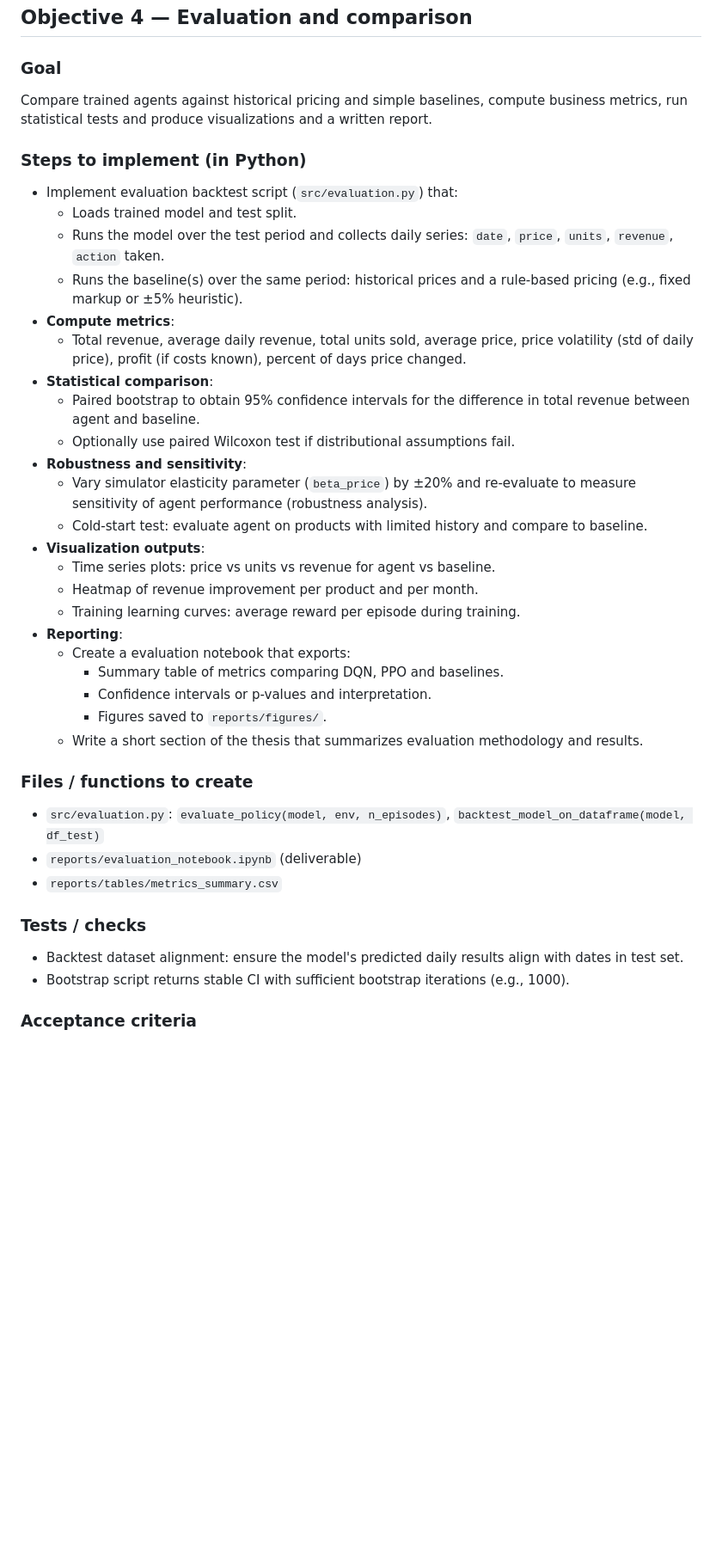
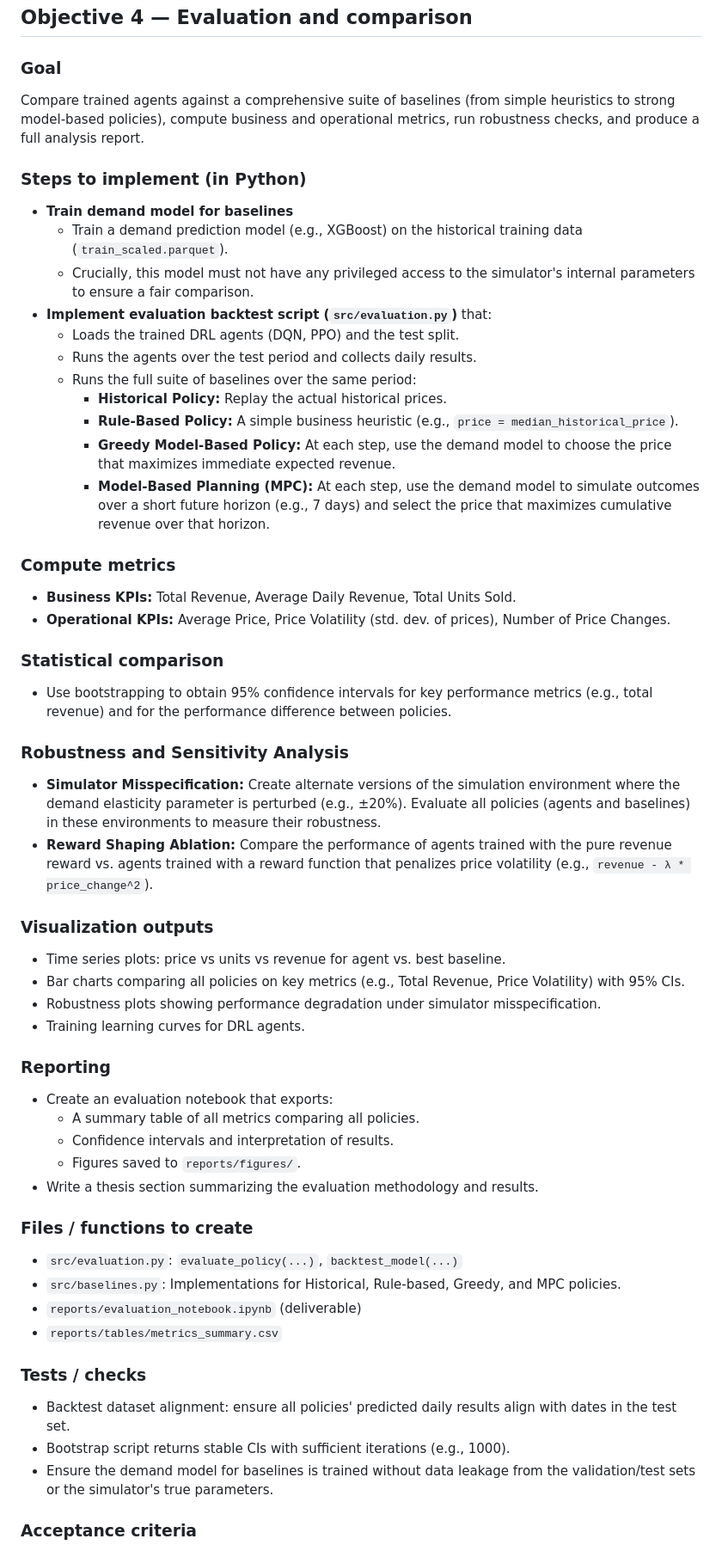
Before and after one commit to w-pinillo/price-opt-rl, a Markdown page: objectives.md, the part around the change printed below. Shown: that part at 86% size. Drawn GitHub-style; blank space fills up the shorter version.

Commit message:
docs: Enhance evaluation plan in objectives.md

```diff
--- a/objectives.md
+++ b/objectives.md
@@ -164,43 +164,63 @@ Implement end-to-end training scripts to train DQN (for discrete actions) and PP
 ## Objective 4 — Evaluation and comparison
 
 ### Goal
-Compare trained agents against historical pricing and simple baselines, compute business metrics, run statistical tests and produce visualizations and a written report.
+Compare trained agents against a comprehensive suite of baselines (from simple heuristics to strong model-based policies), compute business and operational metrics, run robustness checks, and produce a full analysis report.
 
 ### Steps to implement (in Python)
 
-*   Implement evaluation backtest script (`src/evaluation.py`) that:
-    *   Loads trained model and test split.
-    *   Runs the model over the test period and collects daily series: `date`, `price`, `units`, `revenue`, `action` taken.
-    *   Runs the baseline(s) over the same period: historical prices and a rule-based pricing (e.g., fixed markup or ±5% heuristic).
-*   **Compute metrics**:
-    *   Total revenue, average daily revenue, total units sold, average price, price volatility (std of daily price), profit (if costs known), percent of days price changed.
-*   **Statistical comparison**:
-    *   Paired bootstrap to obtain 95% confidence intervals for the difference in total revenue between agent and baseline.
-    *   Optionally use paired Wilcoxon test if distributional assumptions fail.
-*   **Robustness and sensitivity**:
-    *   Vary simulator elasticity parameter (`beta_price`) by ±20% and re-evaluate to measure sensitivity of agent performance (robustness analysis).
-    *   Cold-start test: evaluate agent on products with limited history and compare to baseline.
-*   **Visualization outputs**:
-    *   Time series plots: price vs units vs revenue for agent vs baseline.
-    *   Heatmap of revenue improvement per product and per month.
-    *   Training learning curves: average reward per episode during training.
-*   **Reporting**:
-    *   Create a evaluation notebook that exports:
-        *   Summary table of metrics comparing DQN, PPO and baselines.
-        *   Confidence intervals or p-values and interpretation.
-        *   Figures saved to `reports/figures/`.
-    *   Write a short section of the thesis that summarizes evaluation methodology and results.
+*   **Train demand model for baselines**
+    *   Train a demand prediction model (e.g., XGBoost) on the historical training data (`train_scaled.parquet`).
+    *   Crucially, this model must not have any privileged access to the simulator's internal parameters to ensure a fair comparison.
+*   **Implement evaluation backtest script (`src/evaluation.py`)** that:
+    *   Loads the trained DRL agents (DQN, PPO) and the test split.
+    *   Runs the agents over the test period and collects daily results.
+    *   Runs the full suite of baselines over the same period:
+        *   **Historical Policy:** Replay the actual historical prices.
+        *   **Rule-Based Policy:** A simple business heuristic (e.g., `price = median_historical_price`).
+        *   **Greedy Model-Based Policy:** At each step, use the demand model to choose the price that maximizes immediate expected revenue.
+        *   **Model-Based Planning (MPC):** At each step, use the demand model to simulate outcomes over a short future horizon (e.g., 7 days) and select the price that maximizes cumulative revenue over that horizon.
+
+### Compute metrics
+
+*   **Business KPIs:** Total Revenue, Average Daily Revenue, Total Units Sold.
+*   **Operational KPIs:** Average Price, Price Volatility (std. dev. of prices), Number of Price Changes.
+
+### Statistical comparison
+
+*   Use bootstrapping to obtain 95% confidence intervals for key performance metrics (e.g., total revenue) and for the performance difference between policies.
+
+### Robustness and Sensitivity Analysis
+
+*   **Simulator Misspecification:** Create alternate versions of the simulation environment where the demand elasticity parameter is perturbed (e.g., ±20%). Evaluate all policies (agents and baselines) in these environments to measure their robustness.
+*   **Reward Shaping Ablation:** Compare the performance of agents trained with the pure revenue reward vs. agents trained with a reward function that penalizes price volatility (e.g., `revenue - λ * price_change^2`).
+
+### Visualization outputs
+
+*   Time series plots: price vs units vs revenue for agent vs. best baseline.
+*   Bar charts comparing all policies on key metrics (e.g., Total Revenue, Price Volatility) with 95% CIs.
+*   Robustness plots showing performance degradation under simulator misspecification.
+*   Training learning curves for DRL agents.
+
+### Reporting
+
+*   Create an evaluation notebook that exports:
+    *   A summary table of all metrics comparing all policies.
+    *   Confidence intervals and interpretation of results.
+    *   Figures saved to `reports/figures/`.
+*   Write a thesis section summarizing the evaluation methodology and results.
 
 ### Files / functions to create
 
-*   `src/evaluation.py`: `evaluate_policy(model, env, n_episodes)`, `backtest_model_on_dataframe(model, df_test)`
+*   `src/evaluation.py`: `evaluate_policy(...)`, `backtest_model(...)`
+*   `src/baselines.py`: Implementations for Historical, Rule-based, Greedy, and MPC policies.
 *   `reports/evaluation_notebook.ipynb` (deliverable)
 *   `reports/tables/metrics_summary.csv`
 
 ### Tests / checks
 
-*   Backtest dataset alignment: ensure the model's predicted daily results align with dates in test set.
-*   Bootstrap script returns stable CI with sufficient bootstrap iterations (e.g., 1000).
+*   Backtest dataset alignment: ensure all policies' predicted daily results align with dates in the test set.
+*   Bootstrap script returns stable CIs with sufficient iterations (e.g., 1000).
+*   Ensure the demand model for baselines is trained without data leakage from the validation/test sets or the simulator's true parameters.
 
 ### Acceptance criteria
 
```
Also changed, not shown: other parts of objectives.md (+4 -4 lines).
